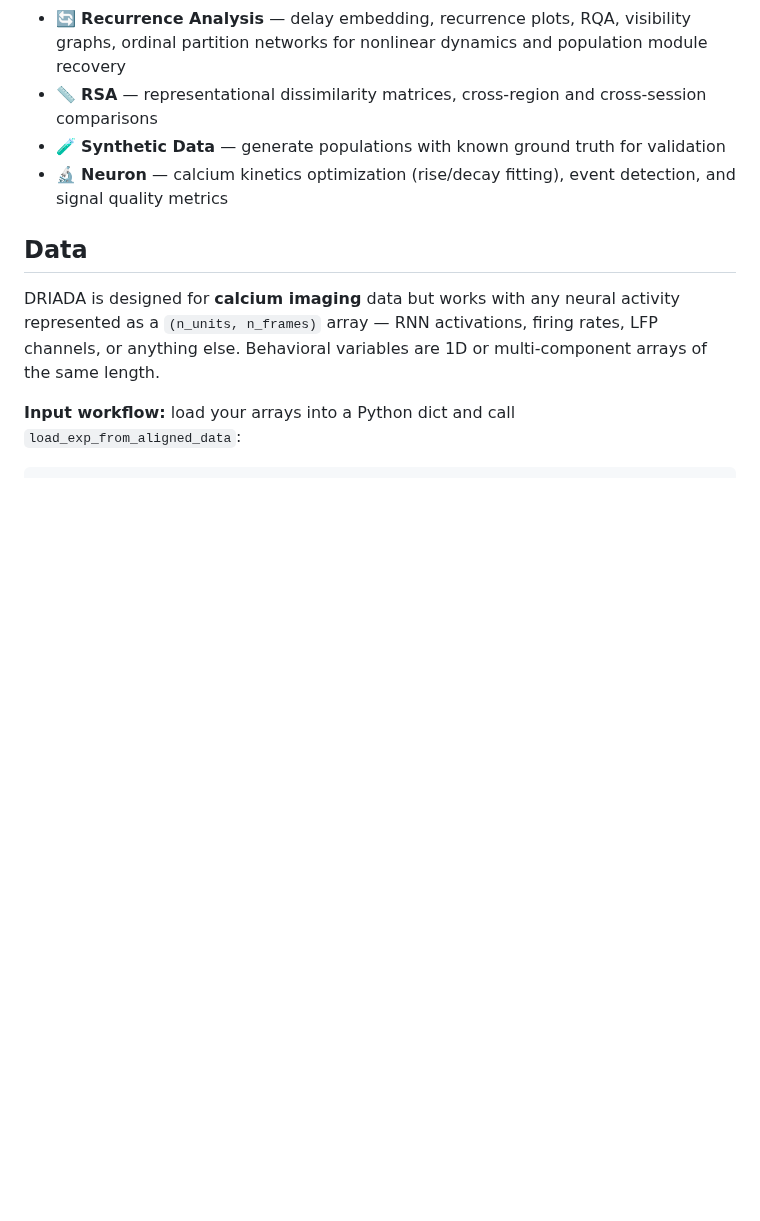
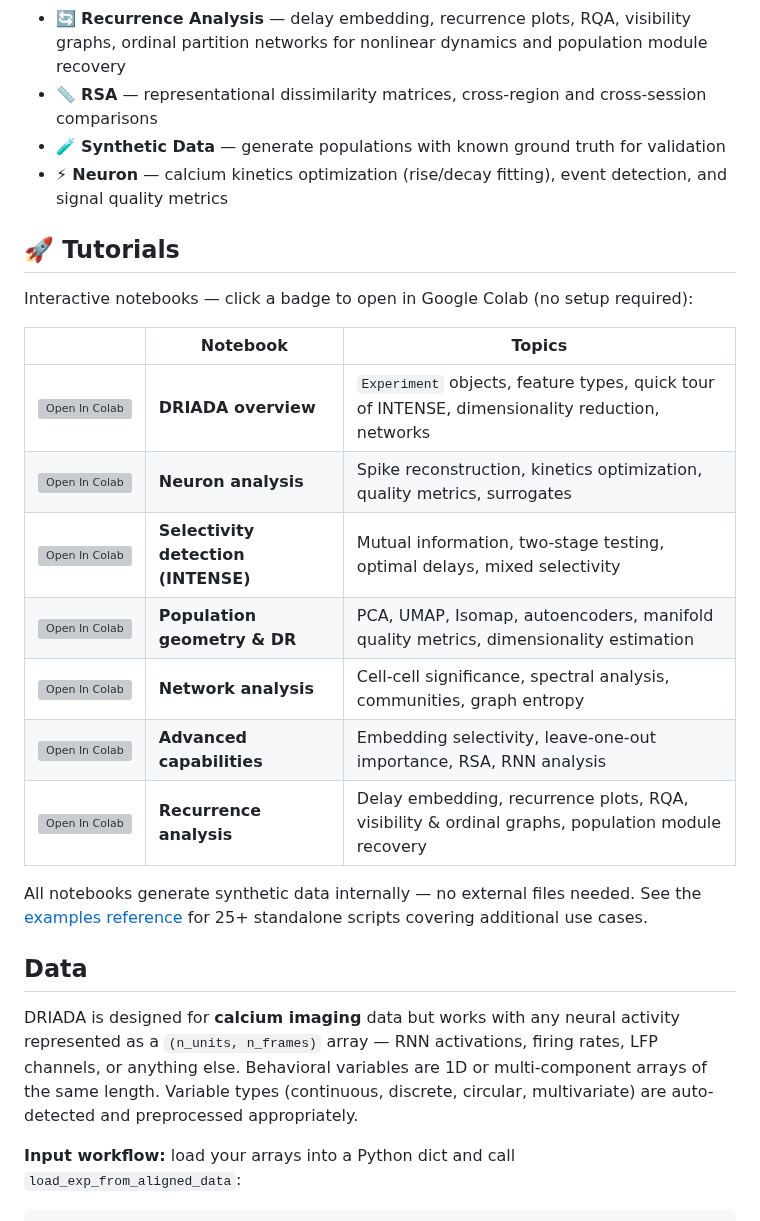
Before and after one commit to iabs-neuro/driada, a Markdown page: README.md, the part around one of its changes. Drawn GitHub-style; blank space fills up the shorter version; grey boxes are pictures that could not be loaded.

```diff
--- a/README.md
+++ b/README.md
@@ -39,11 +41,27 @@ All notebooks generate synthetic data internally — no external files needed. S
 - 🔄 **Recurrence Analysis** — delay embedding, recurrence plots, RQA, visibility graphs, ordinal partition networks for nonlinear dynamics and population module recovery
 - 📏 **RSA** — representational dissimilarity matrices, cross-region and cross-session comparisons
 - 🧪 **Synthetic Data** — generate populations with known ground truth for validation
-- 🔬 **Neuron** — calcium kinetics optimization (rise/decay fitting), event detection, and signal quality metrics
+- ⚡ **Neuron** — calcium kinetics optimization (rise/decay fitting), event detection, and signal quality metrics
+
+## 🚀 Tutorials
+
+Interactive notebooks — click a badge to open in Google Colab (no setup required):
+
+| | Notebook | Topics |
+|---|---|---|
+| [![Open In Colab](https://colab.research.google.com/assets/colab-badge.svg)](https://colab.research.google.com/github/iabs-neuro/driada/blob/main/notebooks/00_driada_overview.ipynb) | **DRIADA overview** | `Experiment` objects, feature types, quick tour of INTENSE, dimensionality reduction, networks |
+| [![Open In Colab](https://colab.research.google.com/assets/colab-badge.svg)](https://colab.research.google.com/github/iabs-neuro/driada/blob/main/notebooks/01_data_loading_and_neurons.ipynb) | **Neuron analysis** | Spike reconstruction, kinetics optimization, quality metrics, surrogates |
+| [![Open In Colab](https://colab.research.google.com/assets/colab-badge.svg)](https://colab.research.google.com/github/iabs-neuro/driada/blob/main/notebooks/02_selectivity_detection_intense.ipynb) | **Selectivity detection (INTENSE)** | Mutual information, two-stage testing, optimal delays, mixed selectivity |
+| [![Open In Colab](https://colab.research.google.com/assets/colab-badge.svg)](https://colab.research.google.com/github/iabs-neuro/driada/blob/main/notebooks/03_population_geometry_dr.ipynb) | **Population geometry & DR** | PCA, UMAP, Isomap, autoencoders, manifold quality metrics, dimensionality estimation |
+| [![Open In Colab](https://colab.research.google.com/assets/colab-badge.svg)](https://colab.research.google.com/github/iabs-neuro/driada/blob/main/notebooks/04_network_analysis.ipynb) | **Network analysis** | Cell-cell significance, spectral analysis, communities, graph entropy |
+| [![Open In Colab](https://colab.research.google.com/assets/colab-badge.svg)](https://colab.research.google.com/github/iabs-neuro/driada/blob/main/notebooks/05_advanced_capabilities.ipynb) | **Advanced capabilities** | Embedding selectivity, leave-one-out importance, RSA, RNN analysis |
+| [![Open In Colab](https://colab.research.google.com/assets/colab-badge.svg)](https://colab.research.google.com/github/iabs-neuro/driada/blob/main/notebooks/06_recurrence_analysis.ipynb) | **Recurrence analysis** | Delay embedding, recurrence plots, RQA, visibility & ordinal graphs, population module recovery |
+
+All notebooks generate synthetic data internally — no external files needed. See the [examples reference](https://driada.readthedocs.io/en/latest/examples.html) for 25+ standalone scripts covering additional use cases.
 
 ## Data
 
-DRIADA is designed for **calcium imaging** data but works with any neural activity represented as a `(n_units, n_frames)` array — RNN activations, firing rates, LFP channels, or anything else. Behavioral variables are 1D or multi-component arrays of the same length.
+DRIADA is designed for **calcium imaging** data but works with any neural activity represented as a `(n_units, n_frames)` array — RNN activations, firing rates, LFP channels, or anything else. Behavioral variables are 1D or multi-component arrays of the same length. Variable types (continuous, discrete, circular, multivariate) are auto-detected and preprocessed appropriately.
 
 **Input workflow:** load your arrays into a Python dict and call `load_exp_from_aligned_data`:
 
```
Also changed, not shown: other parts of README.md (+16 -14 lines), docs/architecture.png (added).
